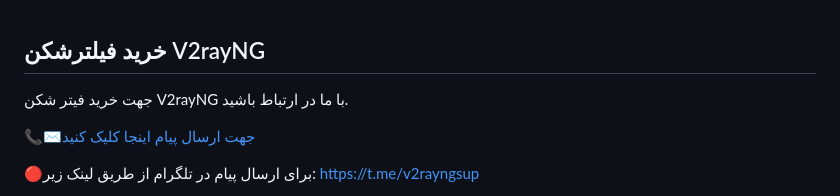
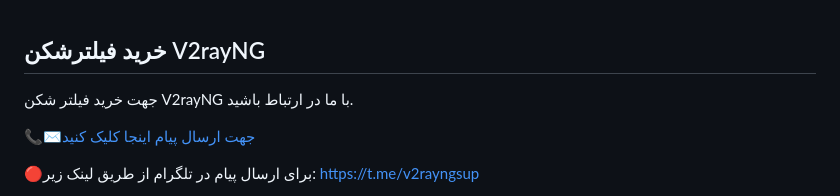
Before and after one commit to v2rayng-vpn/v2rayng, a Markdown page: README.md, the part around the change. Drawn GitHub-style.

```diff
--- a/README.md
+++ b/README.md
@@ -1,5 +1,5 @@
 ## خرید فیلترشکن V2rayNG
-جهت خرید فیتر شکن V2rayNG با ما در ارتباط باشید.
+جهت خرید فیلتر شکن V2rayNG با ما در ارتباط باشید.
 
 📞✉️[جهت ارسال پیام اینجا کلیک کنید](https://v2rayng-vpn.github.io/v2rayng/)
 
```
